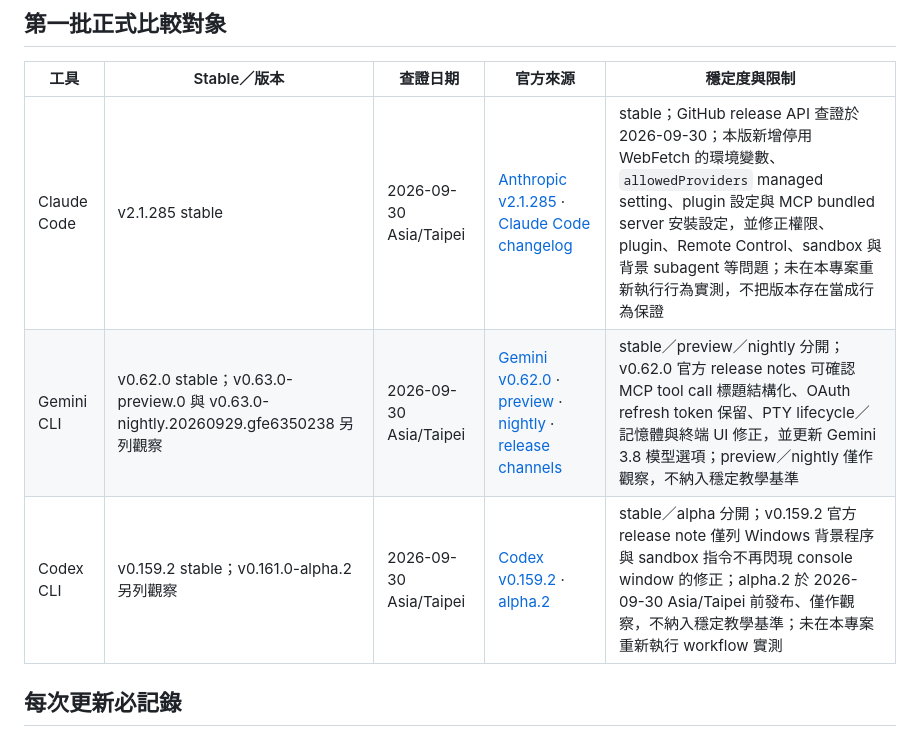
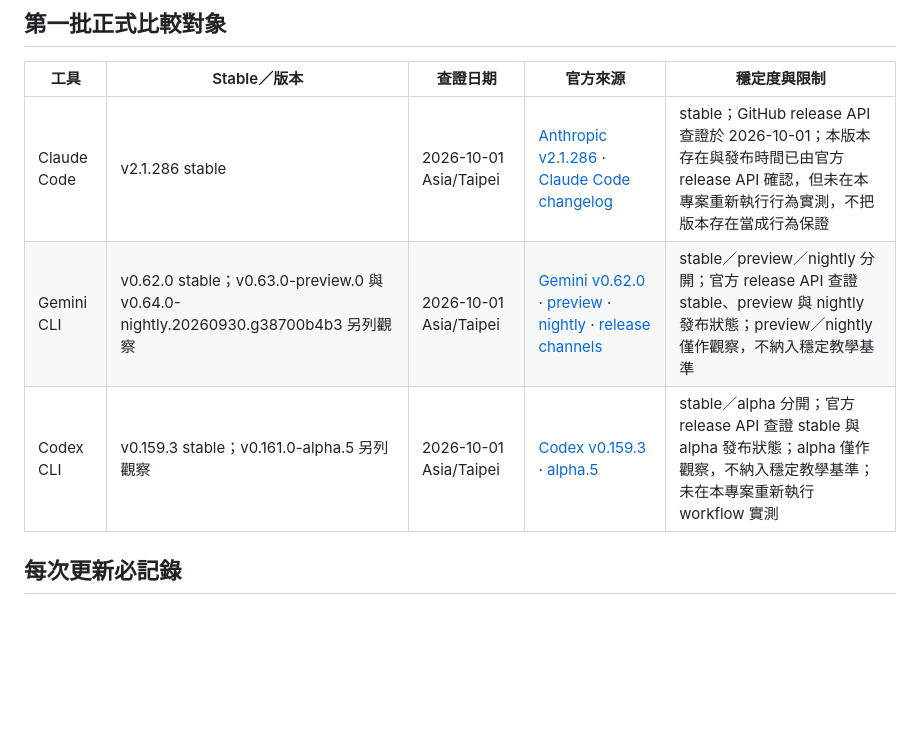
Before and after one commit to vincent8910/ai_coding_knowledge, a Markdown page: TOOL-VERSION-TRACKING.md, the part around the change. Drawn GitHub-style; blank space fills up the shorter version.

Commit message:
docs: refresh tool release tracking 2026-10-01

```diff
--- a/TOOL-VERSION-TRACKING.md
+++ b/TOOL-VERSION-TRACKING.md
@@ -6,9 +6,9 @@
 
 | 工具 | Stable／版本 | 查證日期 | 官方來源 | 穩定度與限制 |
 |---|---|---|---|---|
-| Claude Code | v2.1.285 stable | 2026-09-30 Asia/Taipei | [Anthropic v2.1.285](https://github.com/anthropics/claude-code/releases/tag/v2.1.285) · [Claude Code changelog](https://code.claude.com/docs/en/changelog) | stable；GitHub release API 查證於 2026-09-30；本版新增停用 WebFetch 的環境變數、`allowedProviders` managed setting、plugin 設定與 MCP bundled server 安裝設定，並修正權限、plugin、Remote Control、sandbox 與背景 subagent 等問題；未在本專案重新執行行為實測，不把版本存在當成行為保證 |
-| Gemini CLI | v0.62.0 stable；v0.63.0-preview.0 與 v0.63.0-nightly.20260929.gfe6350238 另列觀察 | 2026-09-30 Asia/Taipei | [Gemini v0.62.0](https://github.com/google-gemini/gemini-cli/releases/tag/v0.62.0) · [preview](https://github.com/google-gemini/gemini-cli/releases/tag/v0.63.0-preview.0) · [nightly](https://github.com/google-gemini/gemini-cli/releases/tag/v0.63.0-nightly.20260929.gfe6350238) · [release channels](https://github.com/google-gemini/gemini-cli#release-channels) | stable／preview／nightly 分開；v0.62.0 官方 release notes 可確認 MCP tool call 標題結構化、OAuth refresh token 保留、PTY lifecycle／記憶體與終端 UI 修正，並更新 Gemini 3.8 模型選項；preview／nightly 僅作觀察，不納入穩定教學基準 |
-| Codex CLI | v0.159.2 stable；v0.161.0-alpha.2 另列觀察 | 2026-09-30 Asia/Taipei | [Codex v0.159.2](https://github.com/openai/codex/releases/tag/rust-v0.159.2) · [alpha.2](https://github.com/openai/codex/releases/tag/rust-v0.161.0-alpha.2) | stable／alpha 分開；v0.159.2 官方 release note 僅列 Windows 背景程序與 sandbox 指令不再閃現 console window 的修正；alpha.2 於 2026-09-30 Asia/Taipei 前發布、僅作觀察，不納入穩定教學基準；未在本專案重新執行 workflow 實測 |
+| Claude Code | v2.1.286 stable | 2026-10-01 Asia/Taipei | [Anthropic v2.1.286](https://github.com/anthropics/claude-code/releases/tag/v2.1.286) · [Claude Code changelog](https://code.claude.com/docs/en/changelog) | stable；GitHub release API 查證於 2026-10-01；本版本存在與發布時間已由官方 release API 確認，但未在本專案重新執行行為實測，不把版本存在當成行為保證 |
+| Gemini CLI | v0.62.0 stable；v0.63.0-preview.0 與 v0.64.0-nightly.20260930.g38700b4b3 另列觀察 | 2026-10-01 Asia/Taipei | [Gemini v0.62.0](https://github.com/google-gemini/gemini-cli/releases/tag/v0.62.0) · [preview](https://github.com/google-gemini/gemini-cli/releases/tag/v0.63.0-preview.0) · [nightly](https://github.com/google-gemini/gemini-cli/releases/tag/v0.64.0-nightly.20260930.g38700b4b3) · [release channels](https://github.com/google-gemini/gemini-cli#release-channels) | stable／preview／nightly 分開；官方 release API 查證 stable、preview 與 nightly 發布狀態；preview／nightly 僅作觀察，不納入穩定教學基準 |
+| Codex CLI | v0.159.3 stable；v0.161.0-alpha.5 另列觀察 | 2026-10-01 Asia/Taipei | [Codex v0.159.3](https://github.com/openai/codex/releases/tag/rust-v0.159.3) · [alpha.5](https://github.com/openai/codex/releases/tag/rust-v0.161.0-alpha.5) | stable／alpha 分開；官方 release API 查證 stable 與 alpha 發布狀態；alpha 僅作觀察，不納入穩定教學基準；未在本專案重新執行 workflow 實測 |
 
 ## 每次更新必記錄
 
```
